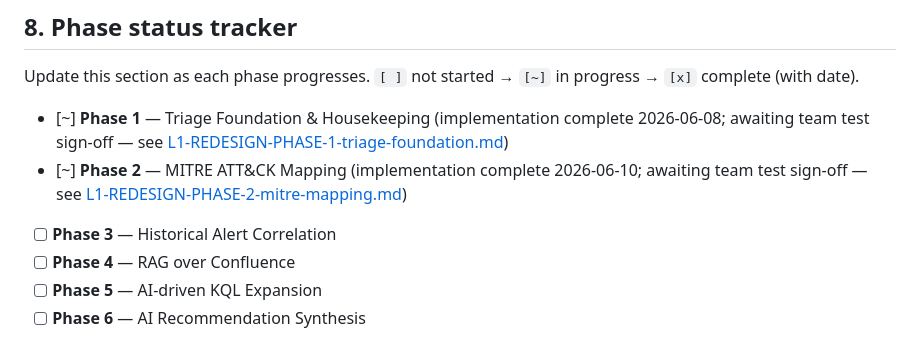
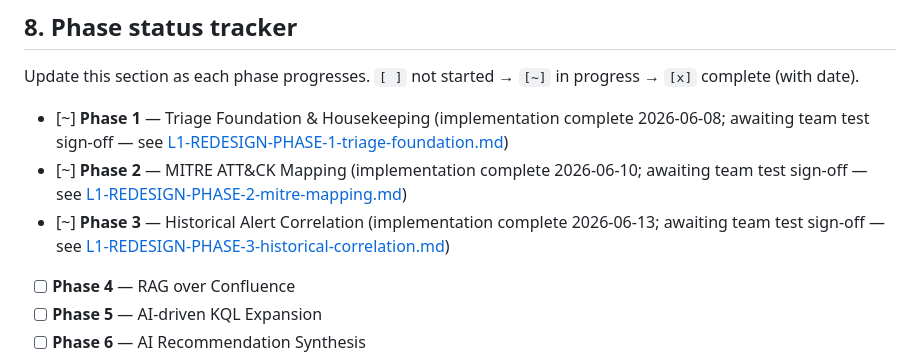
Before and after one commit to eugenechia/soc-platform, a Markdown page: docs/L1-TRIAGE-REDESIGN-ROADMAP.md, the part around the change. Drawn GitHub-style.

```diff
--- a/docs/L1-TRIAGE-REDESIGN-ROADMAP.md
+++ b/docs/L1-TRIAGE-REDESIGN-ROADMAP.md
@@ -260,7 +260,7 @@ Update this section as each phase progresses. `[ ]` not started → `[~]` in pro
 
 - [~] **Phase 1** — Triage Foundation & Housekeeping (implementation complete 2026-06-08; awaiting team test sign-off — see [L1-REDESIGN-PHASE-1-triage-foundation.md](L1-REDESIGN-PHASE-1-triage-foundation.md))
 - [~] **Phase 2** — MITRE ATT&CK Mapping (implementation complete 2026-06-10; awaiting team test sign-off — see [L1-REDESIGN-PHASE-2-mitre-mapping.md](L1-REDESIGN-PHASE-2-mitre-mapping.md))
-- [ ] **Phase 3** — Historical Alert Correlation
+- [~] **Phase 3** — Historical Alert Correlation (implementation complete 2026-06-13; awaiting team test sign-off — see [L1-REDESIGN-PHASE-3-historical-correlation.md](L1-REDESIGN-PHASE-3-historical-correlation.md))
 - [ ] **Phase 4** — RAG over Confluence
 - [ ] **Phase 5** — AI-driven KQL Expansion
 - [ ] **Phase 6** — AI Recommendation Synthesis
```
Also changed, not shown: docs/L1-REDESIGN-PHASE-3-historical-correlation.md (added, +166 -0 lines), docs/L1-TRIAGE.md (+13 -5 lines).
